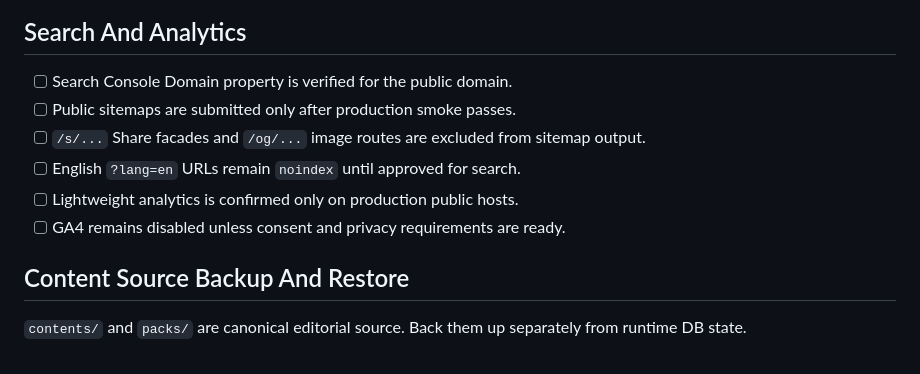
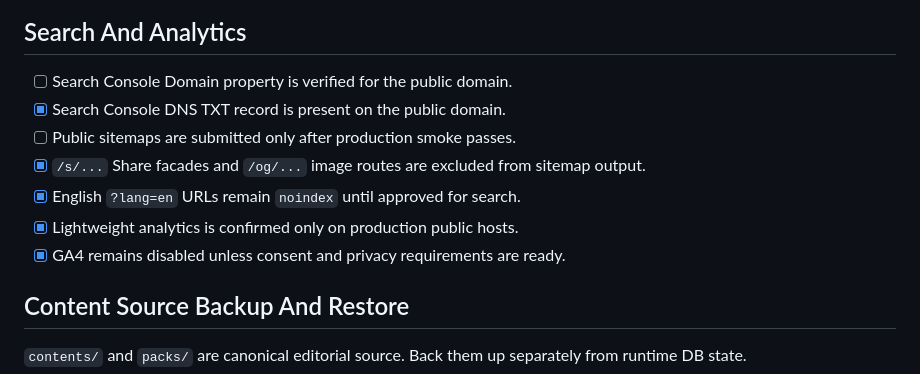
Before and after one commit to manga-cms/manga-cms, a Markdown page: docs/production-ops-checklist.md, the part around one of its changes. GitHub-like rendering.

```diff
--- a/docs/production-ops-checklist.md
+++ b/docs/production-ops-checklist.md
@@ -25,12 +25,13 @@ platform features.
 ## Search And Analytics
 
 - [ ] Search Console Domain property is verified for the public domain.
+- [x] Search Console DNS TXT record is present on the public domain.
 - [ ] Public sitemaps are submitted only after production smoke passes.
-- [ ] `/s/...` Share facades and `/og/...` image routes are excluded from
+- [x] `/s/...` Share facades and `/og/...` image routes are excluded from
       sitemap output.
-- [ ] English `?lang=en` URLs remain `noindex` until approved for search.
-- [ ] Lightweight analytics is confirmed only on production public hosts.
-- [ ] GA4 remains disabled unless consent and privacy requirements are ready.
+- [x] English `?lang=en` URLs remain `noindex` until approved for search.
+- [x] Lightweight analytics is confirmed only on production public hosts.
+- [x] GA4 remains disabled unless consent and privacy requirements are ready.
 
 ## Content Source Backup And Restore
 
```
Also changed, not shown: other parts of docs/production-ops-checklist.md (+1 -1 lines), docs/LAUNCH-CHECKLIST.md (+12 -11 lines).
